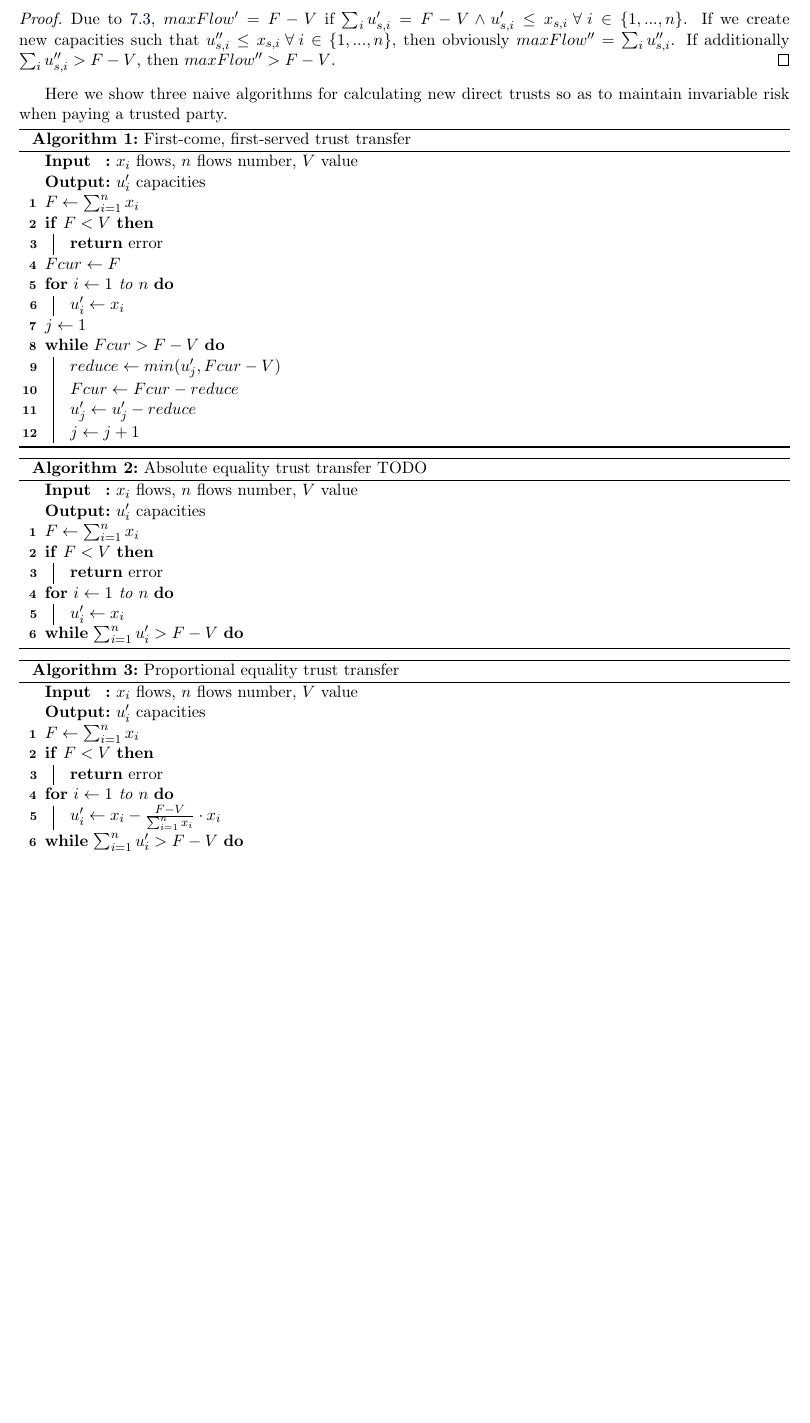
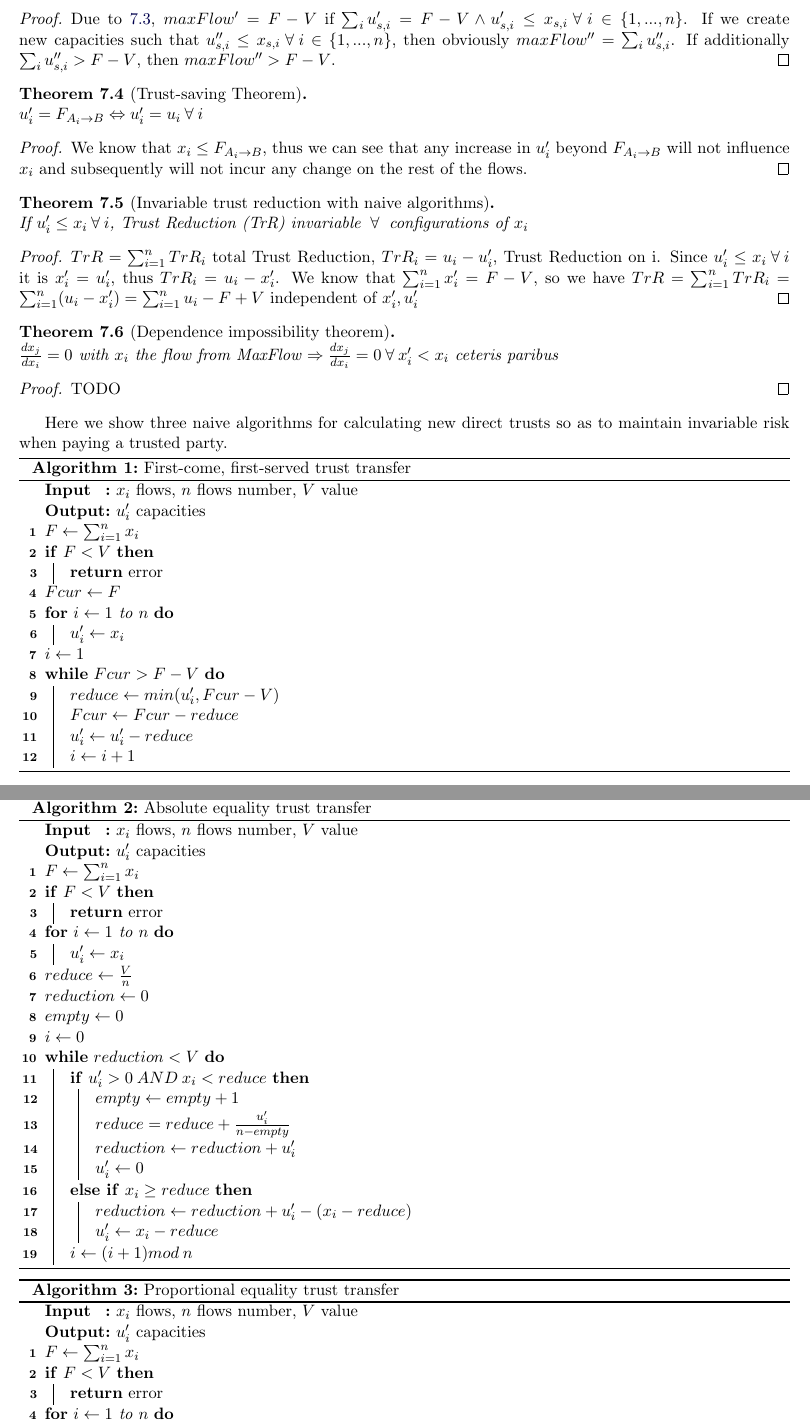
Before and after one commit to decrypto-org/TrustIsRisk, a LaTeX document (paperEng.tex): part of page 3 of 4 before the commit and two parts of pages 3 and 4 of 4 after it, the two joined at a grey line, cut so that both start at the same text, the shorter picture padded with empty space. Compiled offline with pdfLaTeX.

Commit message:
completed naive algorithms, added 3 theorems

```diff
--- a/paperEng.tex
+++ b/paperEng.tex
@@ -195,6 +195,32 @@
        additionally $\sum_{i}{u_{s,i}''} > F - V$, then $maxFlow'' > F - V$.
     \end{proof}
 
+    \begin{theorem}[Trust-saving Theorem] \ \\
+       $u_i' = F_{A_i \rightarrow B} \Leftrightarrow u_i' = u_i \: \forall \: i$
+    \end{theorem}
+    \begin{proof}
+       We know that $x_i \leq F_{A_i \rightarrow B}$, thus we can see that any increase in $u_i'$ beyond
+       $F_{A_i \rightarrow B}$ will not influence $x_i$ and subsequently will not incur any change on the rest of the flows.
+    \end{proof}
+
+    \begin{theorem}[Invariable trust reduction with naive algorithms] \ \\
+       If $u_i' \leq x_i \: \forall \: i$, Trust Reduction (TrR) invariable $\: \forall \:$ configurations of $x_i$
+    \end{theorem}
+    \begin{proof}
+       $TrR = \sum_{i=1}^{n}TrR_i$ total Trust Reduction, $TrR_i = u_i - u_i'$, Trust Reduction on i.
+       Since $u_i' \leq x_i \: \forall \: i$ it is $x_i' = u_i'$, thus $TrR_i = u_i - x_i'$. We know that
+       $\sum_{i=1}^{n}x_i' = F - V$, so we have $TrR = \sum_{i=1}^{n}TrR_i = \sum_{i=1}^{n}(u_i - x_i') =
+       \sum_{i=1}^{n}u_i - F + V$ independent of $x_i', u_i'$
+    \end{proof}
+
+    \begin{theorem}[Dependence impossibility theorem] \ \\
+       ${d x_j \over d x_i} = 0$ with $x_i$ the flow from MaxFlow $\Rightarrow {d x_j \over d x_i} = 0 \:
+       \forall \: x_i' < x_i$ ceteris paribus
+    \end{theorem}
+    \begin{proof}
+       TODO
+    \end{proof}
+
     Here we show three naive algorithms for calculating new direct trusts so as to maintain invariable risk when paying
     a trusted party. \\
     \begin{algorithm}[H]
@@ -207,12 +233,12 @@
        $Fcur \gets F$ \\
        \For{$i \gets 1$ to $n$}
           {$u_i' \gets x_i$}
-       $j \gets 1$ \\
+       $i \gets 1$ \\
        \While{$Fcur > F - V$}
-          {$reduce \gets min(u_j', Fcur - V)$ \\
+          {$reduce \gets min(u_i', Fcur - V)$ \\
            $Fcur \gets Fcur - reduce$ \\
-           $u_j' \gets u_j' - reduce$ \\
-           $j \gets j + 1$}
+           $u_i' \gets u_i' - reduce$ \\
+           $i \gets i + 1$}
        \caption{First-come, first-served trust transfer}
     \end{algorithm}
 
@@ -225,9 +251,20 @@
        \If{$F < V$}{\Return error}
        \For{$i \gets 1$ to $n$}
           {$u_i' \gets x_i$}
-       \While{$\sum_{i=1}^{n}u_i' > F - V$}
-          {}
-       \caption{Absolute equality trust transfer TODO}
+       $reduce \gets {V \over n}$ \\
+       $reduction \gets 0$ \\
+       $empty \gets 0$ \\
+       $i \gets 0$ \\
+       \While{$reduction < V$}
+          {\If{$u_i' > 0 \:AND \:x_i < reduce$}
+                {$empty \gets empty + 1$ \\
+                 $reduce = reduce + {{u_i'} \over {n - empty}}$ \\
+                 $reduction \gets reduction + u_i'$ \\
+                 $u_i' \gets 0$ \\}
+           \ElseIf{$x_i \geq reduce$}{$reduction \gets reduction + u_i' - (x_i - reduce)$ \\
+                 $u_i' \gets x_i - reduce$}
+           $i \gets (i + 1) mod \:n$}
+       \caption{Absolute equality trust transfer}
     \end{algorithm}
 
     \begin{algorithm}[H]
@@ -239,8 +276,6 @@
        \If{$F < V$}{\Return error}
        \For{$i \gets 1$ to $n$}
           {$u_i' \gets x_i - {{F - V} \over {\sum_{i=1}^{n}x_i}} \cdot x_i$}
-       \While{$\sum_{i=1}^{n}u_i' > F - V$}
-          {}
        \caption{Proportional equality trust transfer}
     \end{algorithm}
     \begin{proof}[Proof of correctness]
```
Also changed, not shown: paperEng.pdf.
